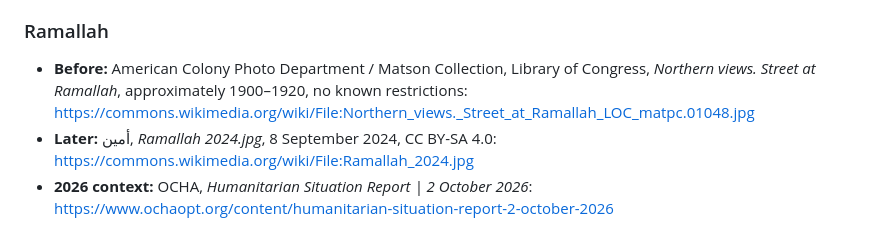
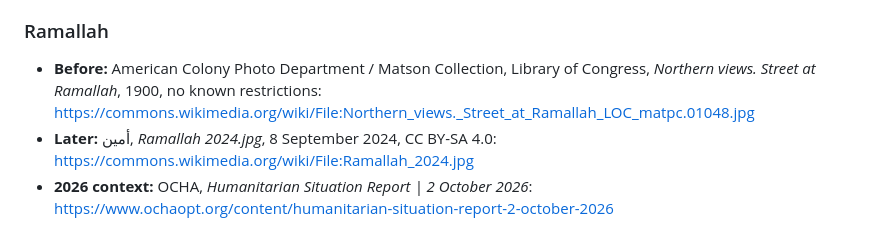
Before and after one commit to vervenveda/Palestine.github.io, a Markdown page: SOURCES.md, the part around the change. Drawn GitHub-style.

Commit message:
Restore verified Ramallah source date

```diff
--- a/SOURCES.md
+++ b/SOURCES.md
@@ -100,7 +100,7 @@ A "Then / Now" pair does not imply that both photographs were taken from the sam
 - **Conservation evidence:** The World Heritage Committee's 2026 decision records concern about reported settlements, restrictions on farmers and damage to agricultural areas. The detailed 2025 state-of-conservation report was submitted by the State of Palestine and describes a settlement outpost, agricultural-land damage and blocked farmer access: https://whc.unesco.org/document/224529
 
 ### Ramallah
-- **Before:** American Colony Photo Department / Matson Collection, Library of Congress, *Northern views. Street at Ramallah*, approximately 1900–1920, no known restrictions: https://commons.wikimedia.org/wiki/File:Northern_views._Street_at_Ramallah_LOC_matpc.01048.jpg
+- **Before:** American Colony Photo Department / Matson Collection, Library of Congress, *Northern views. Street at Ramallah*, 1900, no known restrictions: https://commons.wikimedia.org/wiki/File:Northern_views._Street_at_Ramallah_LOC_matpc.01048.jpg
 - **Later:** أمين, *Ramallah 2024.jpg*, 8 September 2024, CC BY-SA 4.0: https://commons.wikimedia.org/wiki/File:Ramallah_2024.jpg
 - **2026 context:** OCHA, *Humanitarian Situation Report | 2 October 2026*: https://www.ochaopt.org/content/humanitarian-situation-report-2-october-2026
 
```
